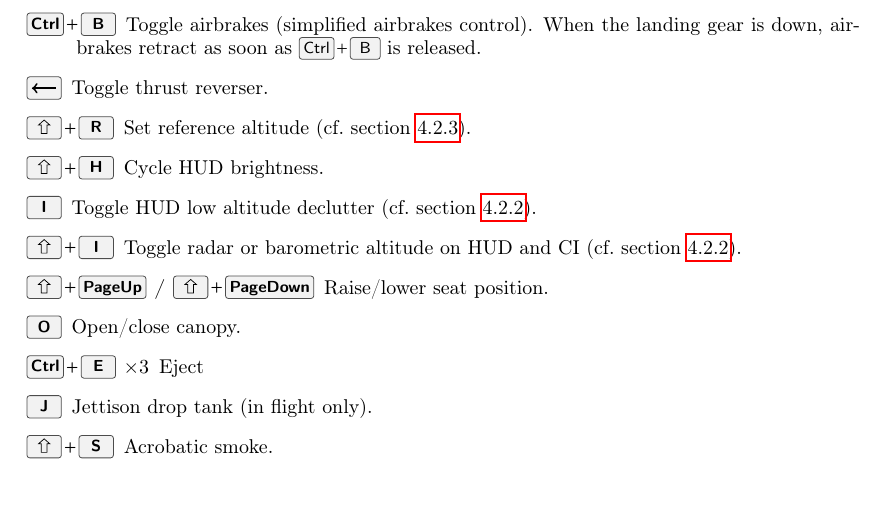
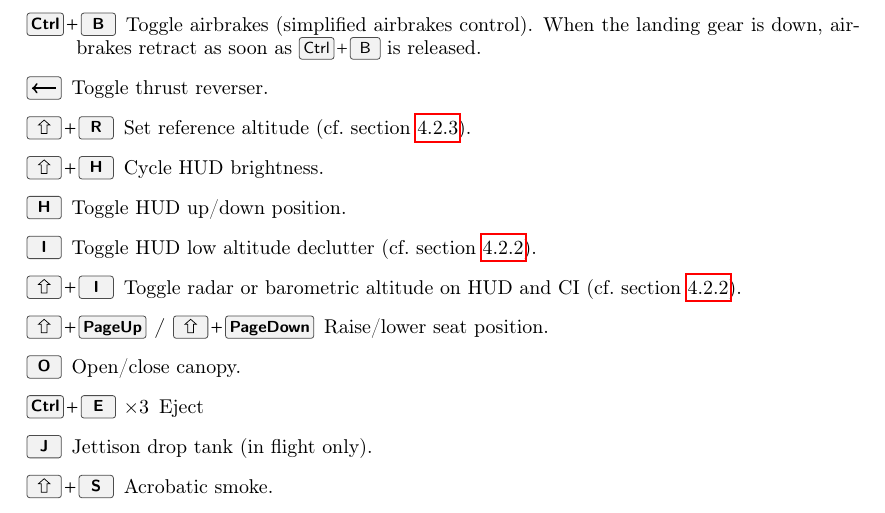
Before and after one commit to NikolaiVChr/flightgear-viggen-masters, a LaTeX thesis (Documentation/manual.tex): part of page 22 of 31, cut so that both start at the same text. Compiled offline with pdfLaTeX.

Commit message:
Manual: Add AJS 'h' keybinding (HUD position)

```diff
--- a/Documentation/manual.tex
+++ b/Documentation/manual.tex
@@ -732,6 +732,7 @@ A summary of the key bindings can also be found in \menu{Help>Aircraft Help}.
   \item[\keys{\shift+R}] Set reference altitude (cf.~\cref{sec:ref-alt}).
   \item[\keys{\shift+H}] Cycle HUD brightness.
 \ifbool{AJS}{
+  \item[\keys{H}] Toggle HUD up/down position.
   \item[\keys{I}] Toggle HUD low altitude declutter (cf.~\cref{sec:hud-slav-switch}).
   \item[\keys{\shift+I}] Toggle radar or barometric altitude on HUD and CI (cf.~\cref{sec:hud-slav-switch}).
 }{
```
